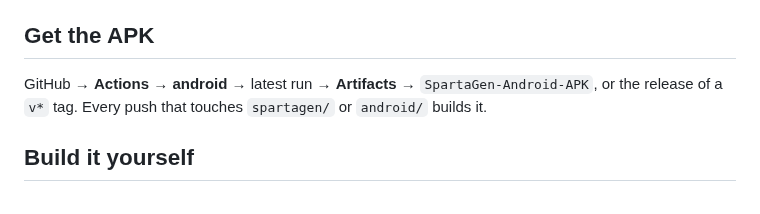
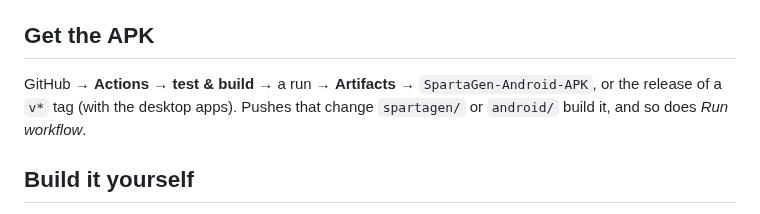
Before and after one commit to ovlweb/sparta-gen, a Markdown page: android/README.md, the part around the change. Rendered like a GitHub page.

```diff
--- a/android/README.md
+++ b/android/README.md
@@ -16,8 +16,8 @@ Android lets an app run programs only from its native-library folder, so ffmpeg
 
 ## Get the APK
 
-GitHub → **Actions** → **android** → latest run → **Artifacts** → `SpartaGen-Android-APK`, or the release of a
-`v*` tag. Every push that touches `spartagen/` or `android/` builds it.
+GitHub → **Actions** → **test & build** → a run → **Artifacts** → `SpartaGen-Android-APK`, or the release of a
+`v*` tag (with the desktop apps). Pushes that change `spartagen/` or `android/` build it, and so does *Run workflow*.
 
 ## Build it yourself
 
```
Also changed, not shown: README.md (+33 -13 lines), packaging/icon.png (added), 12 other files.
